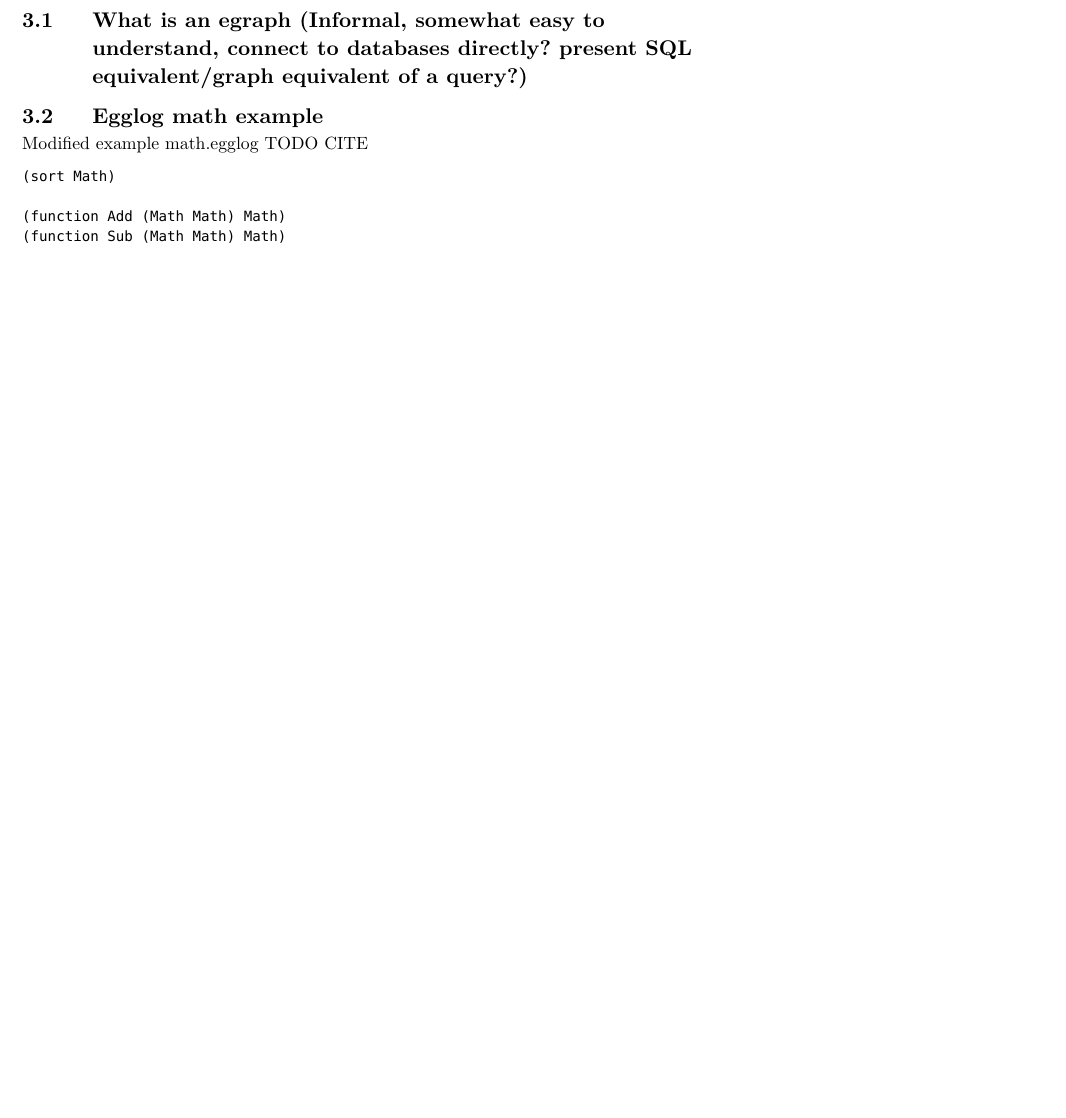
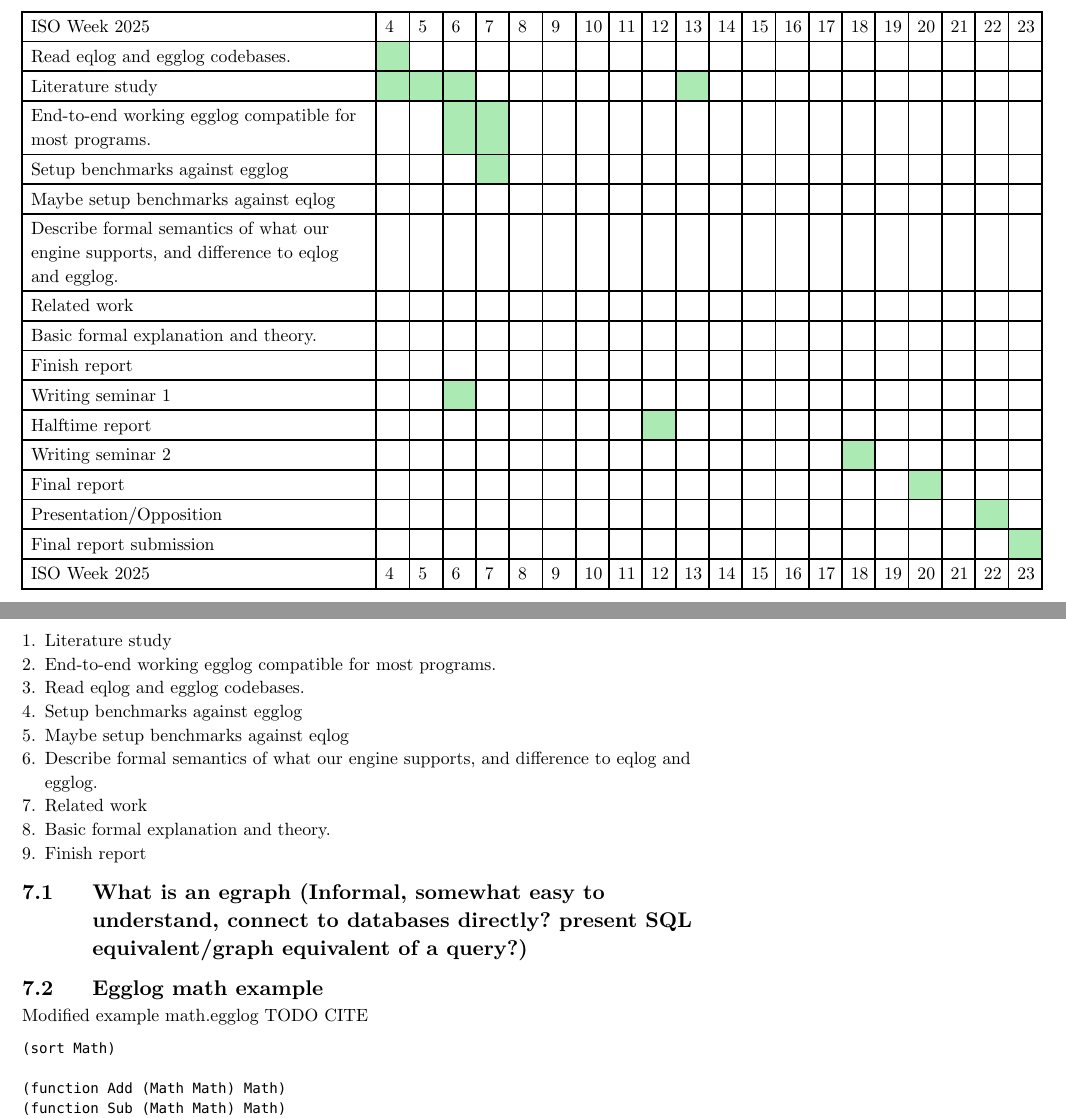
Before and after one commit to oatlog/oatlog, a Typst document (doc/planning_report/main.typ): part of page 3 of 5 before the commit and two parts of pages 5 and 6 of 7 after it, the two joined at a grey line, cut at the place of the change, the shorter picture padded with empty space. Compiled offline with Typst 0.15.

Commit message:
planning report timings

```diff
--- a/doc/planning_report/main.typ
+++ b/doc/planning_report/main.typ
@@ -53,3 +117,53 @@
+#table(
+  columns: (20em, 1fr, 1fr, 1fr, 1fr, 1fr, 1fr, 1fr, 1fr, 1fr, 1fr, 1fr, 1fr, 1fr, 1fr, 1fr, 1fr, 1fr, 1fr, 1fr, 1fr),
+  [ISO Week 2025],[4], [5], [6], [7], [8], [9], [10],[11], [12], [13], [14], [15], [16], [17], [18], [19], [20], [21], [22], [23],
+  [Read eqlog and egglog codebases.],
+                   x ,  e ,  e ,  e ,  e ,  e ,  e ,   e ,   e ,   e ,   e ,   e ,   e ,   e ,   e ,   e ,   e ,   e ,   e ,   e ,
+  [Literature study],
+                   x ,  x ,  x ,  e ,  e ,  e ,  e ,   e ,   e ,   x ,   e ,   e ,   e ,   e ,   e ,   e ,   e ,   e ,   e ,   e ,
+  [End-to-end working egglog compatible for most programs.],
+                   e ,  e ,  x ,  x ,  e ,  e ,  e ,   e ,   e ,   e ,   e ,   e ,   e ,   e ,   e ,   e ,   e ,   e ,   e ,   e ,
+  [Setup benchmarks against egglog],
+                   e ,  e ,  e ,  x ,  e ,  e ,  e ,   e ,   e ,   e ,   e ,   e ,   e ,   e ,   e ,   e ,   e ,   e ,   e ,   e ,
+  [Maybe setup benchmarks against eqlog],
+                   e ,  e ,  e ,  e ,  e ,  e ,  e ,   e ,   e ,   e ,   e ,   e ,   e ,   e ,   e ,   e ,   e ,   e ,   e ,   e ,
+  [Describe formal semantics of what our engine supports, and difference to eqlog and egglog.],
+                   e ,  e ,  e ,  e ,  e ,  e ,  e ,   e ,   e ,   e ,   e ,   e ,   e ,   e ,   e ,   e ,   e ,   e ,   e ,   e ,
+  [Related work],
+                   e ,  e ,  e ,  e ,  e ,  e ,  e ,   e ,   e ,   e ,   e ,   e ,   e ,   e ,   e ,   e ,   e ,   e ,   e ,   e ,
+  [Basic formal explanation and theory.],
+                   e ,  e ,  e ,  e ,  e ,  e ,  e ,   e ,   e ,   e ,   e ,   e ,   e ,   e ,   e ,   e ,   e ,   e ,   e ,   e ,
+  [Finish report],
+                   e ,  e ,  e ,  e ,  e ,  e ,  e ,   e ,   e ,   e ,   e ,   e ,   e ,   e ,   e ,   e ,   e ,   e ,   e ,   e ,
+  [Writing seminar 1/*, 3 February w6*/],
+                   e ,  e ,  x ,  e ,  e ,  e ,  e ,   e ,   e ,   e ,   e ,   e ,   e ,   e ,   e ,   e ,   e ,   e ,   e ,   e ,
+  [Halftime report /*w12*/],
+                   e ,  e ,  e ,  e ,  e ,  e ,  e ,   e ,   x ,   e ,   e ,   e ,   e ,   e ,   e ,   e ,   e ,   e ,   e ,   e ,
+  [Writing seminar 2/*, 29 April w18*/],
+                   e ,  e ,  e ,  e ,  e ,  e ,  e ,   e ,   e ,   e ,   e ,   e ,   e ,   e ,   x ,   e ,   e ,   e ,   e ,   e ,
+  [Final report /*w23*/],
+                   e ,  e ,  e ,  e ,  e ,  e ,  e ,   e ,   e ,   e ,   e ,   e ,   e ,   e ,   e ,   e ,   x ,   e ,   e ,   e ,
+  [Presentation/Opposition /*w22*/],
+                   e ,  e ,  e ,  e ,  e ,  e ,  e ,   e ,   e ,   e ,   e ,   e ,   e ,   e ,   e ,   e ,   e ,   e ,   x ,   e ,
+  [Final report submission /*w23*/],
+                   e ,  e ,  e ,  e ,  e ,  e ,  e ,   e ,   e ,   e ,   e ,   e ,   e ,   e ,   e ,   e ,   e ,   e ,   e ,   x ,
+  [ISO Week 2025],[4], [5], [6], [7], [8], [9], [10],[11], [12], [13], [14], [15], [16], [17], [18], [19], [20], [21], [22], [23],
+)
+]
+
++ Literature study
++ End-to-end working egglog compatible for most programs.
++ Read eqlog and egglog codebases.
++ Setup benchmarks against egglog
++ Maybe setup benchmarks against eqlog
++ Describe formal semantics of what our engine supports, and difference to eqlog and egglog.
++ Related work
++ Basic formal explanation and theory.
++ Finish report
+
+
+
+
 == What is an egraph (Informal, somewhat easy to understand, connect to databases directly? present SQL equivalent/graph equivalent of a query?)
 
 // e-nod = term = tuple i en relation
```
Also changed, not shown: doc/planning_report/main.typ (113 more changed lines).
